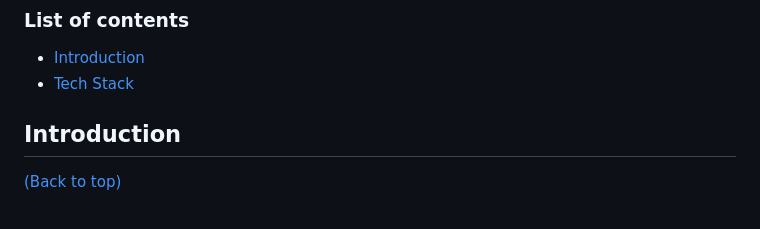
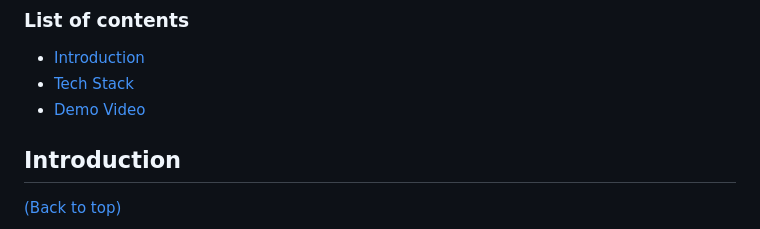
Before and after one commit to anotherwebguy/Vaidyah-Bot-Api, a Markdown page: README.md, the part around the change printed below. Rendered like a GitHub page.

```diff
--- a/README.md
+++ b/README.md
@@ -8,6 +8,7 @@
 
 - [Introduction](#introduction)
 - [Tech Stack](#tech-stack)
+- [Demo Video](#demo-video)
 
 
 ## Introduction
```
Also changed, not shown: other parts of README.md (+8 -0 lines).
